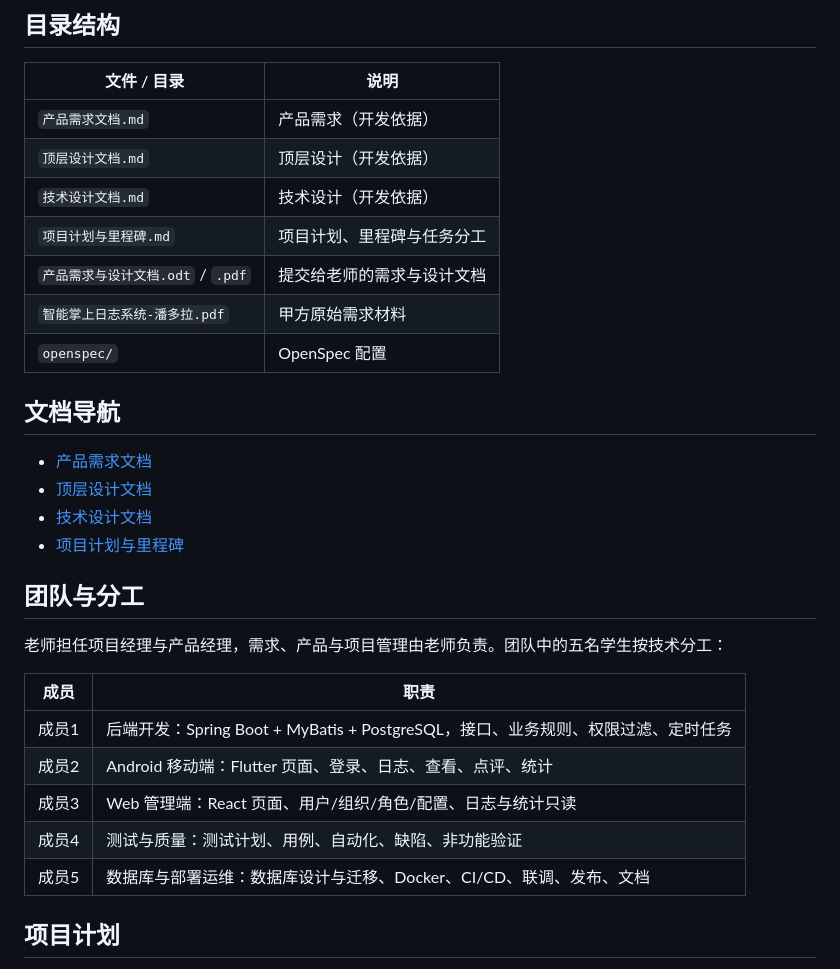
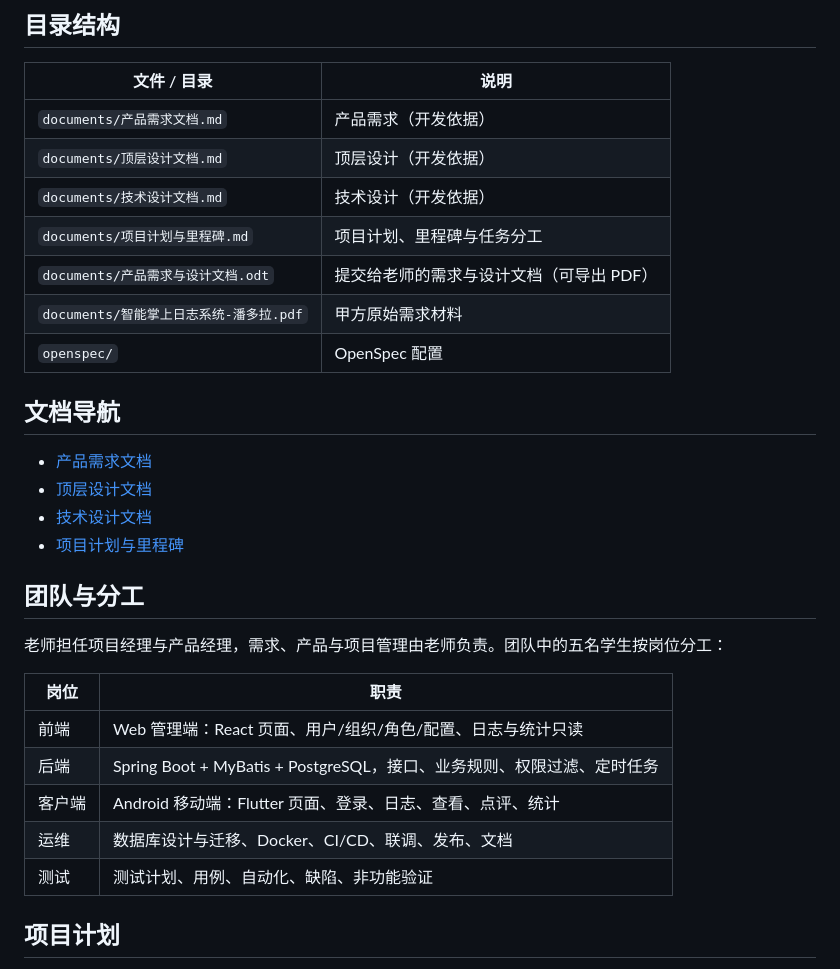
Before and after one commit to wang0166/Software-Testing, a Markdown page: README.md, the part around one of its changes. Rendered like a GitHub page.

Commit message:
项目计划

```diff
--- a/README.md
+++ b/README.md
@@ -25,12 +25,12 @@
 
 | 文件 / 目录 | 说明 |
 |---|---|
-| `产品需求文档.md` | 产品需求（开发依据） |
-| `顶层设计文档.md` | 顶层设计（开发依据） |
-| `技术设计文档.md` | 技术设计（开发依据） |
-| `项目计划与里程碑.md` | 项目计划、里程碑与任务分工 |
-| `产品需求与设计文档.odt` / `.pdf` | 提交给老师的需求与设计文档 |
-| `智能掌上日志系统-潘多拉.pdf` | 甲方原始需求材料 |
+| `documents/产品需求文档.md` | 产品需求（开发依据） |
+| `documents/顶层设计文档.md` | 顶层设计（开发依据） |
+| `documents/技术设计文档.md` | 技术设计（开发依据） |
+| `documents/项目计划与里程碑.md` | 项目计划、里程碑与任务分工 |
+| `documents/产品需求与设计文档.odt` | 提交给老师的需求与设计文档（可导出 PDF） |
+| `documents/智能掌上日志系统-潘多拉.pdf` | 甲方原始需求材料 |
 | `openspec/` | OpenSpec 配置 |
 
 ## 文档导航
@@ -42,15 +42,15 @@
 
 ## 团队与分工
 
-老师担任项目经理与产品经理，需求、产品与项目管理由老师负责。团队中的五名学生按技术分工：
+老师担任项目经理与产品经理，需求、产品与项目管理由老师负责。团队中的五名学生按岗位分工：
 
-| 成员 | 职责 |
+| 岗位 | 职责 |
 |---|---|
-| 成员1 | 后端开发：Spring Boot + MyBatis + PostgreSQL，接口、业务规则、权限过滤、定时任务 |
-| 成员2 | Android 移动端：Flutter 页面、登录、日志、查看、点评、统计 |
-| 成员3 | Web 管理端：React 页面、用户/组织/角色/配置、日志与统计只读 |
-| 成员4 | 测试与质量：测试计划、用例、自动化、缺陷、非功能验证 |
-| 成员5 | 数据库与部署运维：数据库设计与迁移、Docker、CI/CD、联调、发布、文档 |
+| 前端 | Web 管理端：React 页面、用户/组织/角色/配置、日志与统计只读 |
+| 后端 | Spring Boot + MyBatis + PostgreSQL，接口、业务规则、权限过滤、定时任务 |
+| 客户端 | Android 移动端：Flutter 页面、登录、日志、查看、点评、统计 |
+| 运维 | 数据库设计与迁移、Docker、CI/CD、联调、发布、文档 |
+| 测试 | 测试计划、用例、自动化、缺陷、非功能验证 |
 
 ## 项目计划
 
```
Also changed, not shown: other parts of README.md (+8 -8 lines), documents/项目计划与里程碑.md (+206 -125 lines).
